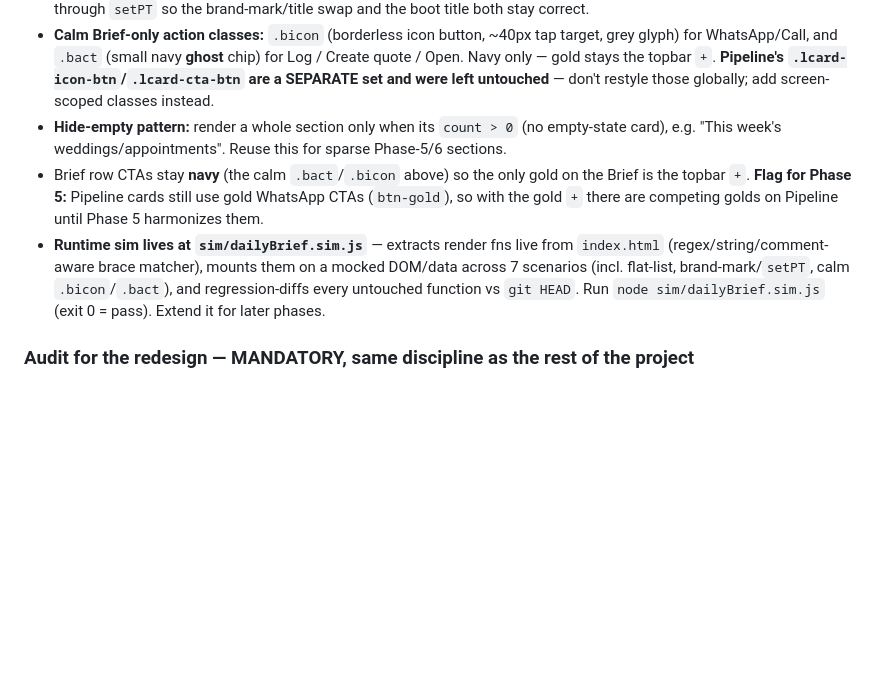
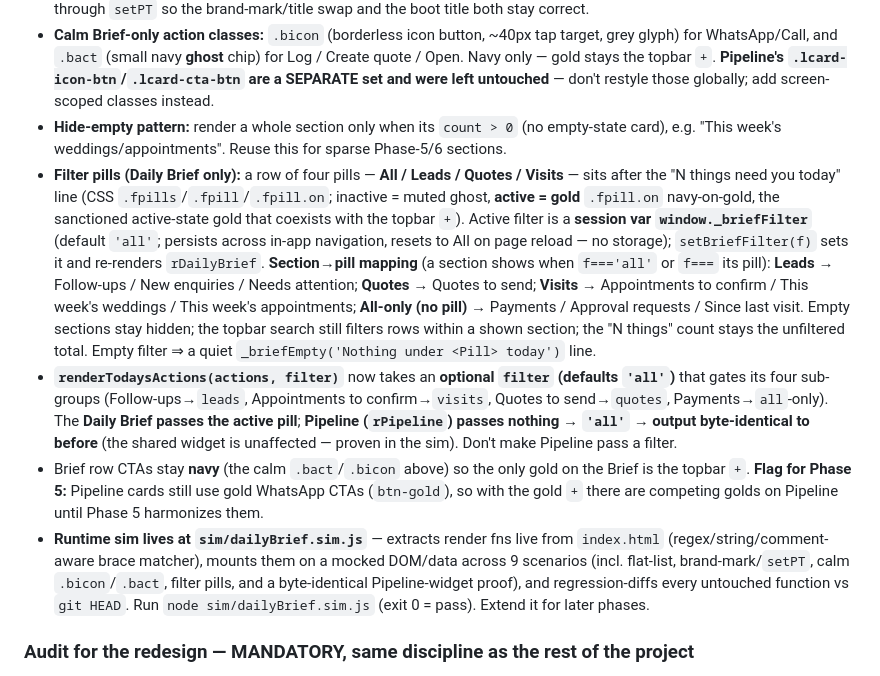
Before and after one commit to bulkymarcketing-blip/bisocrm, a Markdown page: CLAUDE.md, the part around the change. GitHub-like rendering; blank space fills up the shorter version.

Commit message:
Docs: record Daily Brief filter pills in CLAUDE.md
- .fpills/.fpill/.fpill.on (inactive muted ghost, active gold).
- window._briefFilter session var (default all, resets on reload) + setBriefFilter(f).
- section→pill mapping (Leads/Quotes/Visits + All-only Payments/Approval/Since-last-visit).
- renderTodaysActions(actions, filter='all'): Brief passes the active pill, Pipeline
  passes nothing -> 'all' -> byte-identical. Sim now 9 scenarios.

```diff
--- a/CLAUDE.md
+++ b/CLAUDE.md
@@ -137,8 +137,10 @@ Presentation-only rebuild — every data source/action was preserved (the comput
 - `setPT(v)` — sets the shared topbar title element (`#PT`). On `dailyBrief` it renders the **BISO brand mark** (`textContent='BISO'`, class `.brand-mark` — Inter, `letter-spacing:4px`, navy); on every other view it uses `TITLES[v]` with class `.page-title`. **Routed through `sv()` and `render()` (incl. boot)** — all `#PT` writes must go through `setPT` so the brand-mark/title swap and the boot title both stay correct.
 - **Calm Brief-only action classes:** `.bicon` (borderless icon button, ~40px tap target, grey glyph) for WhatsApp/Call, and `.bact` (small navy **ghost** chip) for Log / Create quote / Open. Navy only — gold stays the topbar `+`. **Pipeline's `.lcard-icon-btn`/`.lcard-cta-btn` are a SEPARATE set and were left untouched** — don't restyle those globally; add screen-scoped classes instead.
 - **Hide-empty pattern:** render a whole section only when its `count > 0` (no empty-state card), e.g. "This week's weddings/appointments". Reuse this for sparse Phase-5/6 sections.
+- **Filter pills (Daily Brief only):** a row of four pills — **All / Leads / Quotes / Visits** — sits after the "N things need you today" line (CSS `.fpills`/`.fpill`/`.fpill.on`; inactive = muted ghost, **active = gold** `.fpill.on` navy-on-gold, the sanctioned active-state gold that coexists with the topbar `+`). Active filter is a **session var `window._briefFilter`** (default `'all'`; persists across in-app navigation, resets to All on page reload — no storage); `setBriefFilter(f)` sets it and re-renders `rDailyBrief`. **Section→pill mapping** (a section shows when `f==='all'` or `f===` its pill): **Leads** → Follow-ups / New enquiries / Needs attention; **Quotes** → Quotes to send; **Visits** → Appointments to confirm / This week's weddings / This week's appointments; **All-only (no pill)** → Payments / Approval requests / Since last visit. Empty sections stay hidden; the topbar search still filters rows within a shown section; the "N things" count stays the unfiltered total. Empty filter ⇒ a quiet `_briefEmpty('Nothing under <Pill> today')` line.
+- **`renderTodaysActions(actions, filter)`** now takes an **optional `filter` (defaults `'all'`)** that gates its four sub-groups (Follow-ups→`leads`, Appointments to confirm→`visits`, Quotes to send→`quotes`, Payments→`all`-only). The **Daily Brief passes the active pill**; **Pipeline (`rPipeline`) passes nothing → `'all'` → output byte-identical to before** (the shared widget is unaffected — proven in the sim). Don't make Pipeline pass a filter.
 - Brief row CTAs stay **navy** (the calm `.bact`/`.bicon` above) so the only gold on the Brief is the topbar `+`. **Flag for Phase 5:** Pipeline cards still use gold WhatsApp CTAs (`btn-gold`), so with the gold `+` there are competing golds on Pipeline until Phase 5 harmonizes them.
-- **Runtime sim lives at `sim/dailyBrief.sim.js`** — extracts render fns live from `index.html` (regex/string/comment-aware brace matcher), mounts them on a mocked DOM/data across 7 scenarios (incl. flat-list, brand-mark/`setPT`, calm `.bicon`/`.bact`), and regression-diffs every untouched function vs `git HEAD`. Run `node sim/dailyBrief.sim.js` (exit 0 = pass). Extend it for later phases.
+- **Runtime sim lives at `sim/dailyBrief.sim.js`** — extracts render fns live from `index.html` (regex/string/comment-aware brace matcher), mounts them on a mocked DOM/data across 9 scenarios (incl. flat-list, brand-mark/`setPT`, calm `.bicon`/`.bact`, filter pills, and a byte-identical Pipeline-widget proof), and regression-diffs every untouched function vs `git HEAD`. Run `node sim/dailyBrief.sim.js` (exit 0 = pass). Extend it for later phases.
 
 ### Audit for the redesign — MANDATORY, same discipline as the rest of the project
 
```
